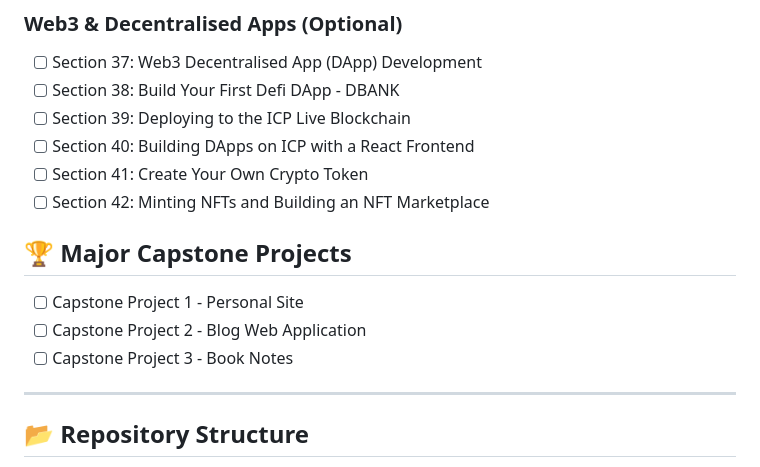
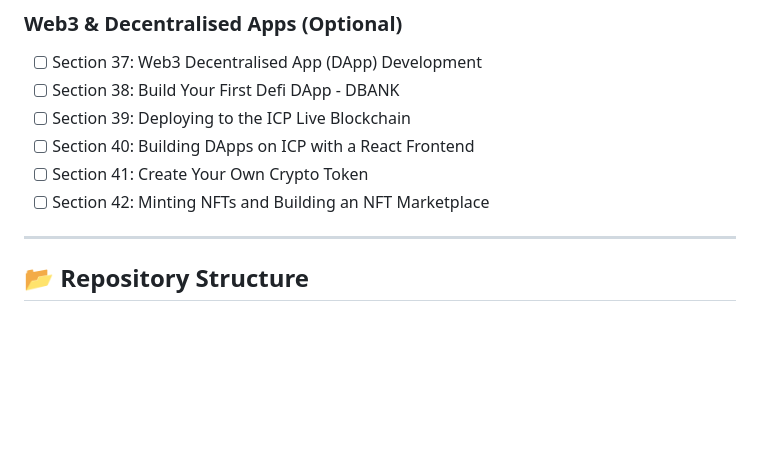
Before and after one commit to Warhawk00/angela-yu-fullstack-bootcamp, a Markdown page: README.md, the part around the change. Drawn GitHub-style; blank space fills up the shorter version.

Commit message:
Delete major capstone projects list
Removed major capstone projects section from README.

```diff
--- a/README.md
+++ b/README.md
@@ -74,10 +74,6 @@ This repository contains my coursework, projects, and assignments from Dr. Angel
 - [ ] Section 41: Create Your Own Crypto Token
 - [ ] Section 42: Minting NFTs and Building an NFT Marketplace
 
-## 🏆 Major Capstone Projects
-- [ ] Capstone Project 1 - Personal Site
-- [ ] Capstone Project 2 - Blog Web Application
-- [ ] Capstone Project 3 - Book Notes
 ---
 
 ## 📂 Repository Structure
```
